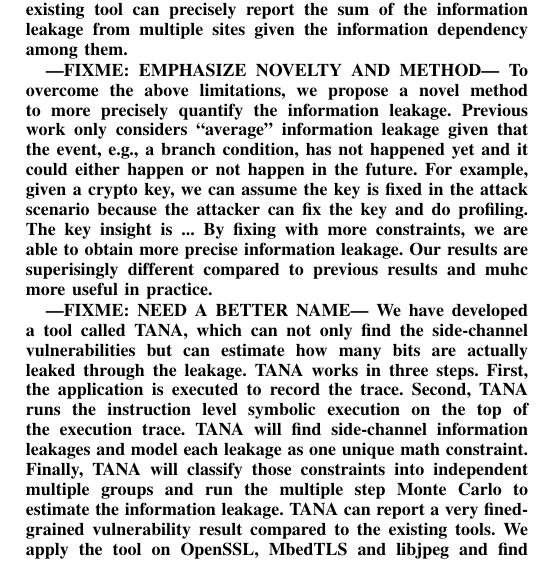
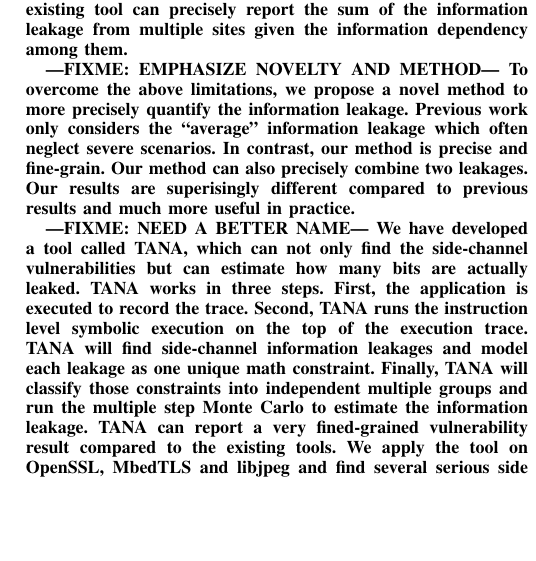
Before and after one commit to qinkunbao/QIF, a LaTeX paper (papers/SP2020_June_1/main.tex): part of one column of page 1 of 9, cut so that both start at the same text, the shorter picture padded with empty space. Compiled offline with pdfLaTeX; a missing font is replaced by an installed copy or a similar font; a LaTeX package or settings file that is missing is left out.

Commit message:
revised the abstract.

```diff
--- a/papers/SP2020_June_1/main.tex
+++ b/papers/SP2020_June_1/main.tex
@@ -10,7 +10,7 @@
 \usepackage{amsthm}
 \usepackage{tikz}
 
-\newcommand{\tana}{\textsc{TANA}}
+\newcommand{\tana}{TANA}
 
 \begin{document}
 
@@ -31,22 +31,30 @@ the sum of the information leakage from multiple sites given the information dep
 
 ---FIXME: EMPHASIZE NOVELTY AND METHOD---
 To overcome the above limitations, we propose a novel method
-to more precisely quantify the information leakage. Previous work only considers
-``average'' information leakage given that the event, e.g., a branch condition, has not happened yet and
-it could either happen or not happen in the future. For example, given a crypto key, we can assume the key is fixed
-in the attack scenario because the attacker can fix the key and do profiling. The key insight is ...
-By fixing with more constraints, we are able to obtain more precise information leakage.
-Our results are superisingly different compared to previous results and muhc more useful in practice.
+to more precisely quantify the information leakage. Previous work only considers the
+``average'' information leakage which often neglect severe scenarios.
+% The average information leakage assume that an event, e.g., a branch condition,
+% can either happen or not happen in the future,
+% which often does not match the attach scenario..
+In contrast, our method is precise and fine-grain.
+Our method can also precisely combine two leakages.
+%% For example, given a crypto key, we can assume the key is fixed
+%% in the attack scenario because the attacker can fix the key and perform profiling.
+%% The average leakage does not fit in this scenario.
+%% The key insight is ...  --- Qinkun: complete this and i will revise. ----
+%% By fixing with more constraints, we are able to obtain more precise information leakage.
+Our results are superisingly different compared to previous results
+and much more useful in practice.
 
 ---FIXME: NEED A BETTER NAME---
-We have developed a tool called TANA, which can not only
-find the side-channel vulnerabilities but can estimate how many bits are actually leaked
-through the leakage. TANA works in three steps. First, the application is executed to record the
-trace. Second, TANA runs the instruction level symbolic execution on the top of the
-execution trace. TANA will find side-channel information leakages and model each leakage
-as one unique math constraint. Finally, TANA will classify those constraints into
+We have developed a tool called \tana{}, which can not only
+find the side-channel vulnerabilities but can estimate how many bits are actually leaked.
+ \tana{} works in three steps. First, the application is executed to record the
+trace. Second, \tana{} runs the instruction level symbolic execution on the top of the
+execution trace. \tana{} will find side-channel information leakages and model each leakage
+as one unique math constraint. Finally, \tana{} will classify those constraints into
 independent multiple groups and run the multiple step Monte Carlo to estimate the
-information leakage. TANA can report a very fined-grained vulnerability result
+information leakage. \tana{} can report a very fined-grained vulnerability result
 compared to the existing tools.
 We apply the tool on OpenSSL, MbedTLS and libjpeg and find several serious side channel
 vulnerabilities. We also evaluate the vulnerabilities from previous research. The result
```
Also changed, not shown: papers/SP2020_June_1/main.tex (2 more changed lines).
